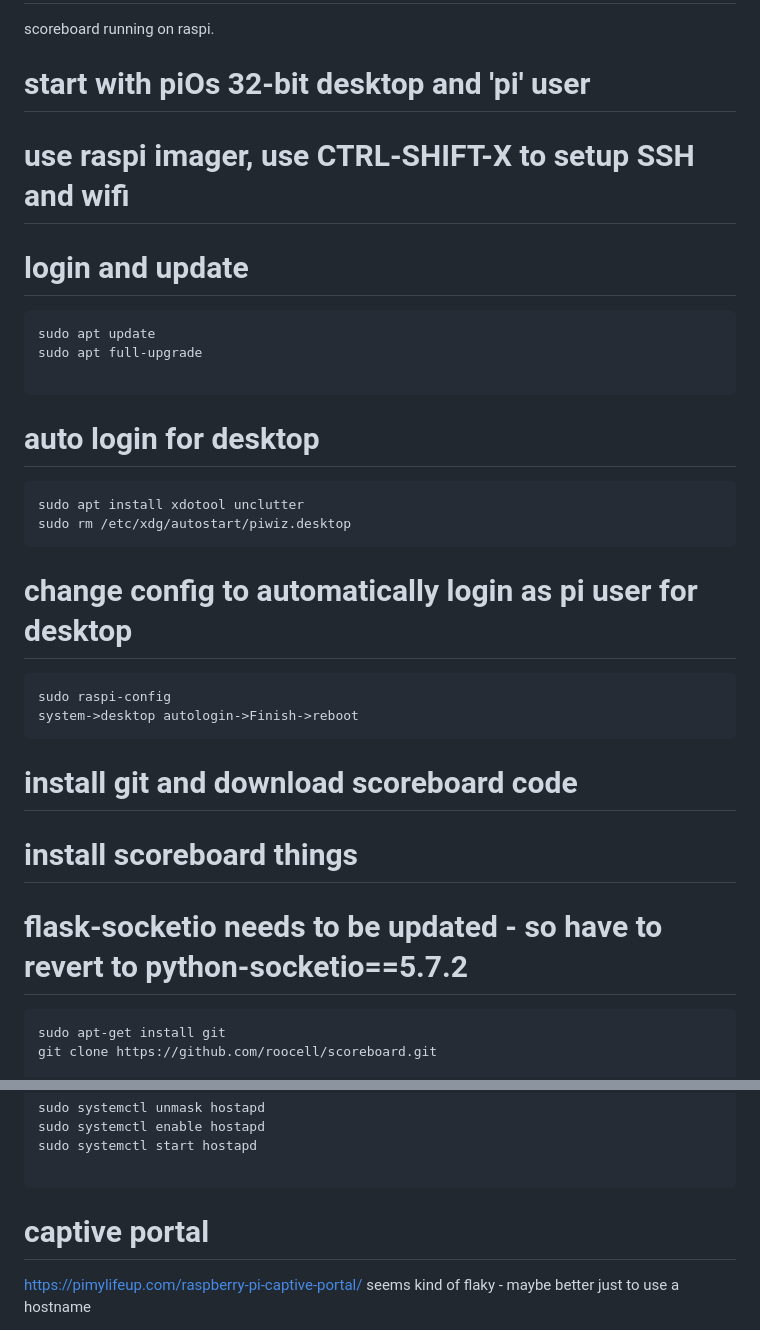
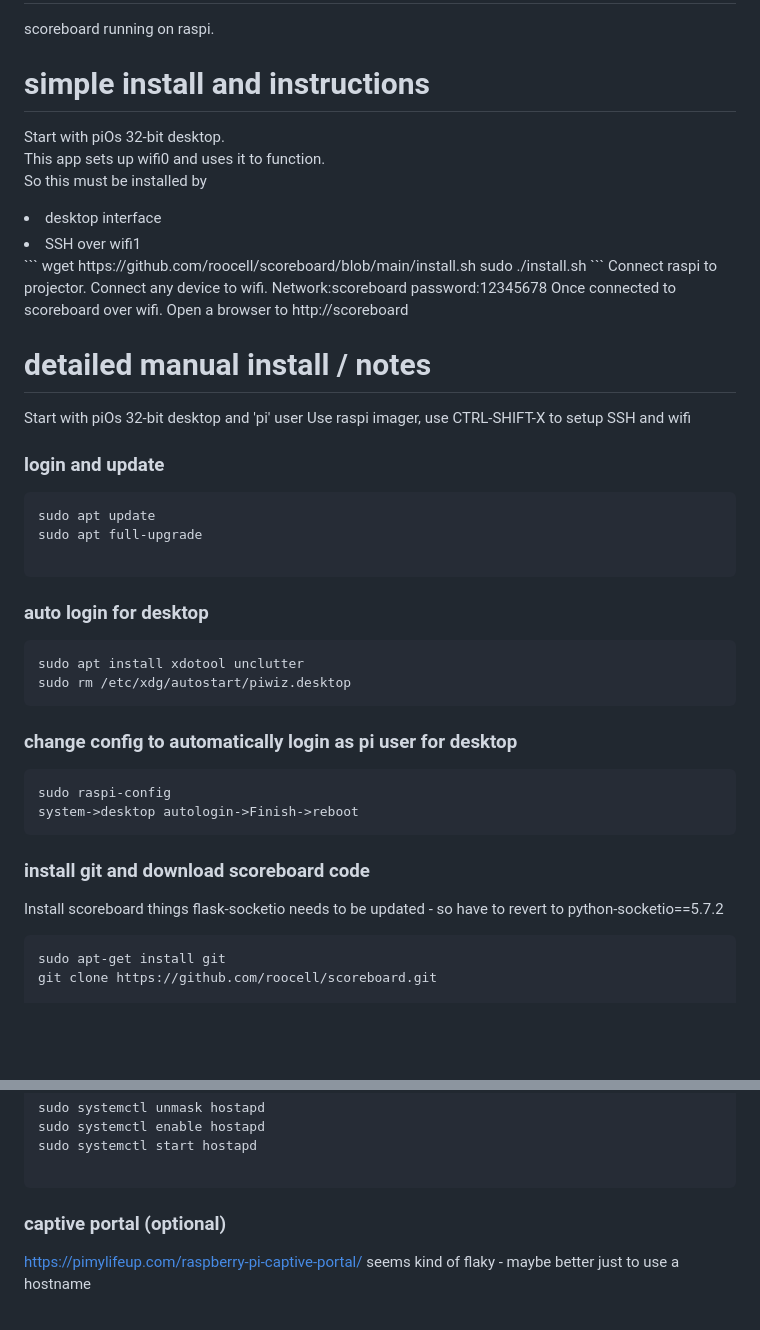
Before and after one commit to roocell/scoreboard, a Markdown page: README.md, 2 parts joined by grey strips. Drawn GitHub-style; blank space fills up the shorter version.

````diff
--- a/README.md
+++ b/README.md
@@ -1,31 +1,52 @@
 # scoreboard
 scoreboard running on raspi.
 
-# start with piOs 32-bit desktop and 'pi' user
-# use raspi imager, use CTRL-SHIFT-X to setup SSH and wifi
+# simple install and instructions
+Start with piOs 32-bit desktop.<BR>
+This app sets up wifi0 and uses it to function.<BR>
+So this must be installed by<BR>
+  <li>desktop interface</li>
+  <li>SSH over wifi1</li>
+```
+wget https://github.com/roocell/scoreboard/blob/main/install.sh
+sudo ./install.sh
+```
+Connect raspi to projector.
+Connect any device to wifi. Network:scoreboard password:12345678
+Once connected to scoreboard over wifi. Open a browser to http://scoreboard
 
-# login and update
+
+
+
+
+
+
+# detailed manual install / notes
+Start with piOs 32-bit desktop and 'pi' user
+Use raspi imager, use CTRL-SHIFT-X to setup SSH and wifi
+
+### login and update
 ```
 sudo apt update
 sudo apt full-upgrade
 
 ```
 
-# auto login for desktop
+### auto login for desktop
 ```
 sudo apt install xdotool unclutter
 sudo rm /etc/xdg/autostart/piwiz.desktop
 ```
 
-# change config to automatically login as pi user for desktop
+### change config to automatically login as pi user for desktop
 ```
 sudo raspi-config
 system->desktop autologin->Finish->reboot
 ```
 
-# install git and download scoreboard code
-# install scoreboard things
-# flask-socketio needs to be updated - so have to revert to python-socketio==5.7.2
+### install git and download scoreboard code
+Install scoreboard things
+flask-socketio needs to be updated - so have to revert to python-socketio==5.7.2
 ```
 sudo apt-get install git
 git clone https://github.com/roocell/scoreboard.git
@@ -114,7 +135,7 @@ sudo systemctl start hostapd
 
 ```
 
-# captive portal
+### captive portal (optional)
 https://pimylifeup.com/raspberry-pi-captive-portal/
 seems kind of flaky - maybe better just to use a hostname
 
````
Also changed, not shown: other parts of README.md (+8 -8 lines).
